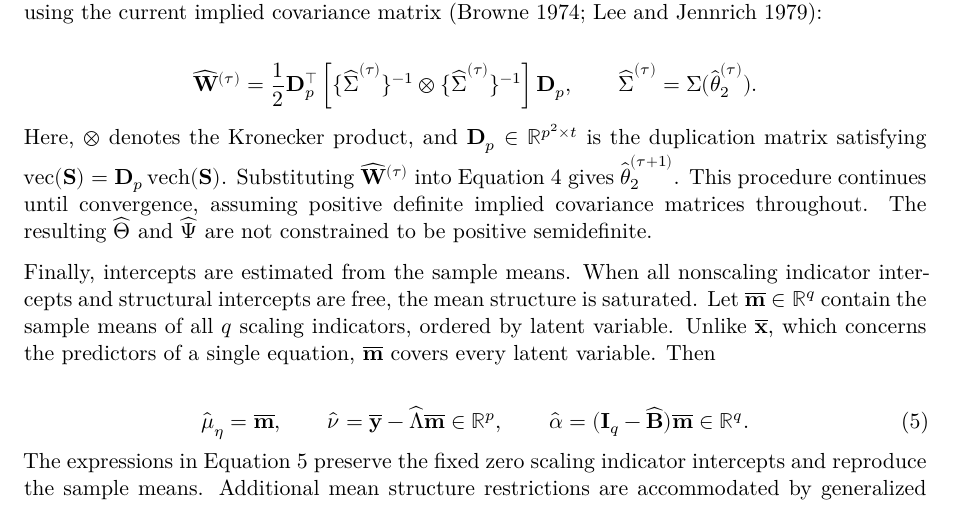
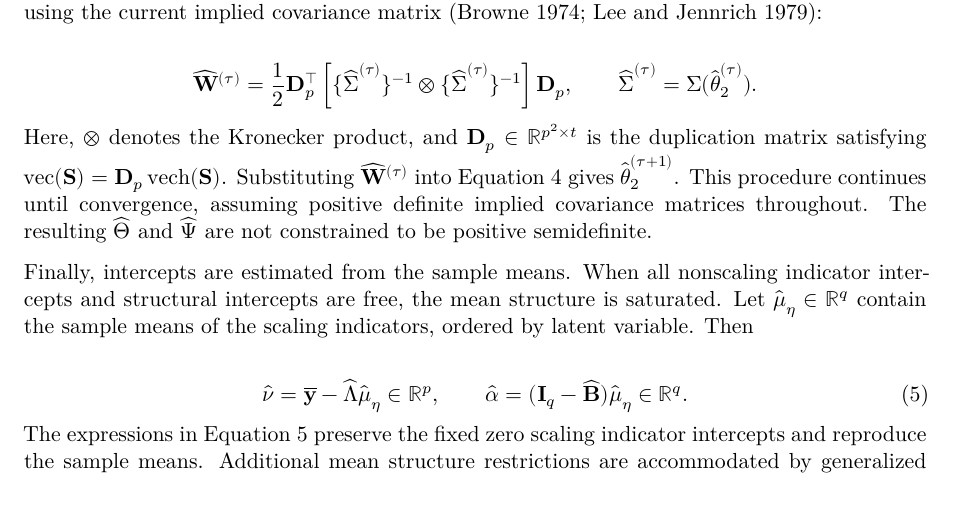
Before and after one commit to felipelfv/simulation_js, a Quarto document (manuscript.qmd): part of page 7 of 16, cut so that both start at the same text. Rendered offline with R 4.5, knitr and Pandoc in place of Quarto, then LaTeX, with nearby package versions; the code chunks are not run, so their results and figures are left out; drawn as R Markdown's standard PDF in place of the format the file asks for.

Commit message:
define latent means directly in intercept equation

```diff
--- a/manuscript.qmd
+++ b/manuscript.qmd
@@ -729,26 +729,21 @@ semidefinite.
 
 Finally, intercepts are estimated from the sample means. When all
 nonscaling indicator intercepts and structural intercepts are free, the
-mean structure is saturated. Let $\overline{\mathbf m}\in\mathbb R^q$
-contain the sample means of all $q$ scaling indicators, ordered by latent
-variable. Unlike $\overline{\mathbf x}$, which concerns the predictors of a
-single equation, $\overline{\mathbf m}$ covers every latent variable. Then
+mean structure is saturated. Let
+$\widehat{\boldsymbol\mu}_\eta\in\mathbb R^q$ contain the sample means of
+the scaling indicators, ordered by latent variable. Then
 
 $$
-\widehat{\boldsymbol\mu}_\eta
-=
-\overline{\mathbf m},
-\qquad
 \widehat{\boldsymbol\nu}
 =
 \overline{\mathbf y}
 -
-\widehat{\boldsymbol\Lambda}\overline{\mathbf m}
+\widehat{\boldsymbol\Lambda}\widehat{\boldsymbol\mu}_\eta
 \in\mathbb R^p,
 \qquad
 \widehat{\boldsymbol\alpha}
 =
-(\mathbf I_q-\widehat{\mathbf B})\overline{\mathbf m}
+(\mathbf I_q-\widehat{\mathbf B})\widehat{\boldsymbol\mu}_\eta
 \in\mathbb R^q.
 $$ {#eq-intercepts}
 The expressions in @eq-intercepts preserve the fixed zero scaling indicator intercepts and
```
